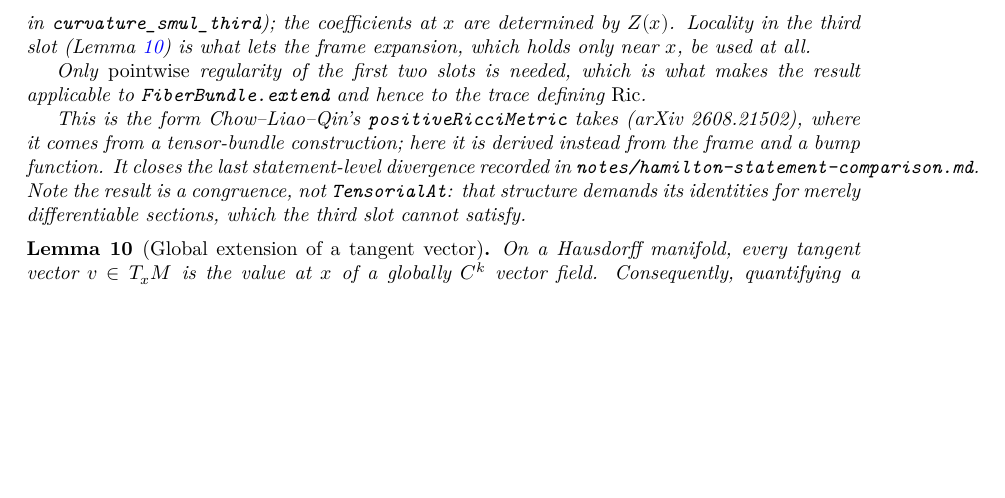
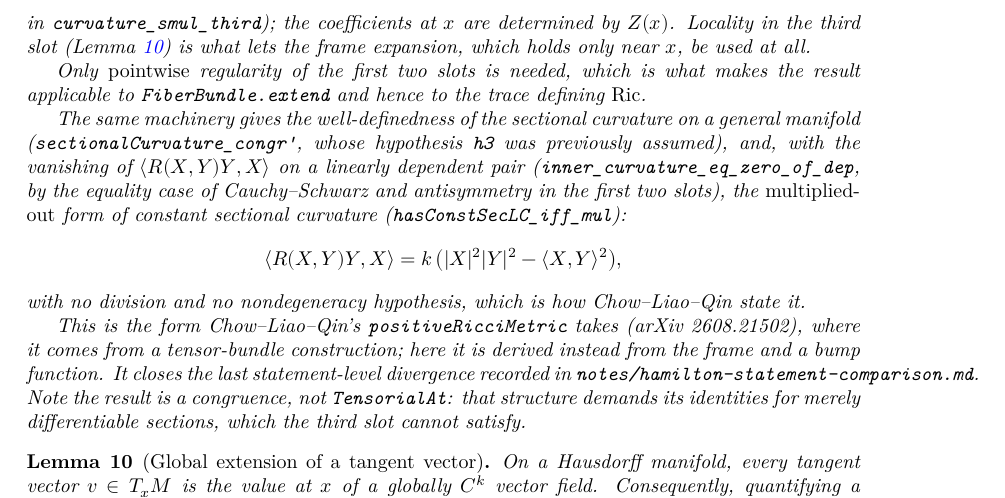
Before and after one commit to korbonits/ricci-flow-blueprint, a LaTeX thesis (blueprint/src/print.tex, which reads blueprint/src/content.tex): part of page 8 of 30, cut so that both start at the same text, the shorter picture padded with empty space. Compiled offline with XeLaTeX.

Commit message:
feat: multiplied-out sectional curvature; sectional well-definedness unconditional
Closes the second and last statement-level divergence from Chow-Liao-Qin
(notes/hamilton-statement-comparison.md).

- inner_curvature_eq_zero_of_dep: <R(X,Y)Y, X> = 0 on a linearly dependent pair.
  Either a value is 0, or Y x = r * X x by the equality case of Cauchy-Schwarz
  (norm_inner_eq_norm_iff), and then the middle slot is a multiple of X, so the
  curvature vanishes by antisymmetry in the first two slots (curvature_self_left).
  Only the middle slot is touched; the third slot needs no work
- hasConstSecLC_iff_mul: constant sectional curvature multiplied out,
  <R(X,Y)Y, X> = k (|X|^2 |Y|^2 - <X,Y>^2), with no division and no nondegeneracy
  hypothesis, since both sides vanish on a dependent pair. This is the encoding
  Chow-Liao-Qin use, and it means the guard no longer has to be carried by every
  consumer
- curvature_pointwise_third, sectionalCurvature_congr': the h3 hypothesis that
  Sectional.lean's sectionalCurvature_congr had to assume (a theorem on the model
  space only) is now discharged on a general manifold, exactly as for
  Scalar.lean's ricci_congr_snd

Blueprint: lem:curvature-pointwise extended. Notes record both divergences closed;
what remains between the projects is that they have a proof and we have
proof_wanted.

lake build clean, no warnings (3076 jobs); check_axioms 69 declarations all
standard; PDF 0 errors 0 missing glyphs; checkdecls, web and label check clean.

Co-Authored-By: Claude Opus 5 <noreply@anthropic.com>
Claude-Session: https://claude.ai/code/session_012GvuZri6X3r72vYY4icUjj

```diff
--- a/blueprint/src/content.tex
+++ b/blueprint/src/content.tex
@@ -290,6 +290,21 @@ gives the road, and the one thing it does not give yet.
   Only \emph{pointwise} regularity of the first two slots is needed, which is
   what makes the result applicable to \texttt{FiberBundle.extend} and hence to
   the trace defining $\Ric$.
+
+  The same machinery gives the well-definedness of the sectional curvature on a
+  general manifold (\texttt{sectionalCurvature\_congr'}, whose hypothesis
+  \texttt{h3} was previously assumed), and, with the vanishing of
+  $\langle \Riem(X,Y)Y, X\rangle$ on a linearly dependent pair
+  (\texttt{inner\_curvature\_eq\_zero\_of\_dep}, by the equality case of
+  Cauchy--Schwarz and antisymmetry in the first two slots), the
+  \emph{multiplied-out} form of constant sectional curvature
+  (\texttt{hasConstSecLC\_iff\_mul}):
+  \[
+    \langle \Riem(X,Y)Y, X\rangle
+      = k\,\bigl(|X|^2|Y|^2 - \langle X,Y\rangle^2\bigr),
+  \]
+  with no division and no nondegeneracy hypothesis, which is how Chow--Liao--Qin
+  state it.
 
   This is the form Chow--Liao--Qin's \texttt{positiveRicciMetric} takes
   (arXiv 2608.21502), where it comes from a tensor-bundle construction; here it
```
Also changed, not shown: notes/hamilton-statement-comparison.md (+10 -3 lines), blueprint/src/content.tex (2 more changed lines), 2 other files.
